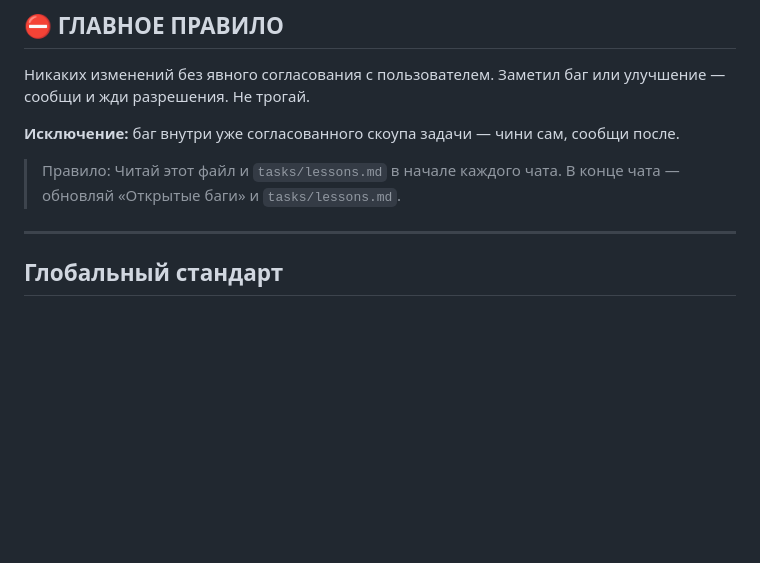
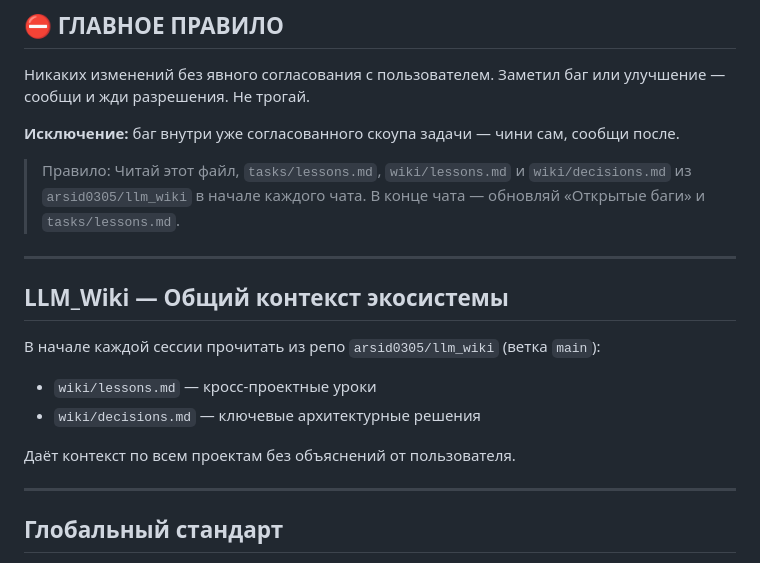
Before and after one commit to Arsid0305/Skincare-Guide, a Markdown page: CLAUDE.md, the part around the change. Rendered like a GitHub page; blank space fills up the shorter version.

Commit message:
docs(CLAUDE.md): add LLM_Wiki section

```diff
--- a/CLAUDE.md
+++ b/CLAUDE.md
@@ -7,7 +7,17 @@
 
 **Исключение:** баг внутри уже согласованного скоупа задачи — чини сам, сообщи после.
 
-> Правило: Читай этот файл и `tasks/lessons.md` в начале каждого чата. В конце чата — обновляй «Открытые баги» и `tasks/lessons.md`.
+> Правило: Читай этот файл, `tasks/lessons.md`, `wiki/lessons.md` и `wiki/decisions.md` из `arsid0305/llm_wiki` в начале каждого чата. В конце чата — обновляй «Открытые баги» и `tasks/lessons.md`.
+
+---
+
+## LLM_Wiki — Общий контекст экосистемы
+
+В начале каждой сессии прочитать из репо `arsid0305/llm_wiki` (ветка `main`):
+- `wiki/lessons.md` — кросс-проектные уроки
+- `wiki/decisions.md` — ключевые архитектурные решения
+
+Даёт контекст по всем проектам без объяснений от пользователя.
 
 ---
 
```
